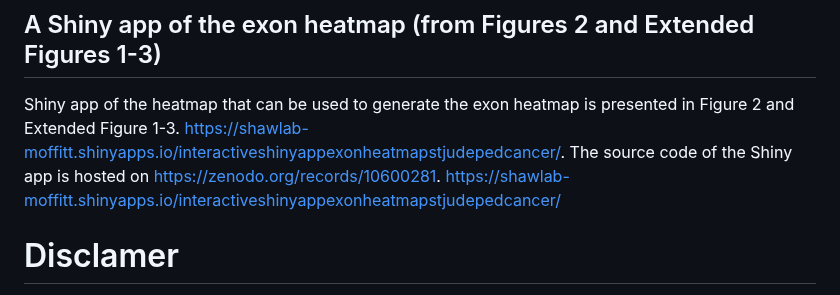
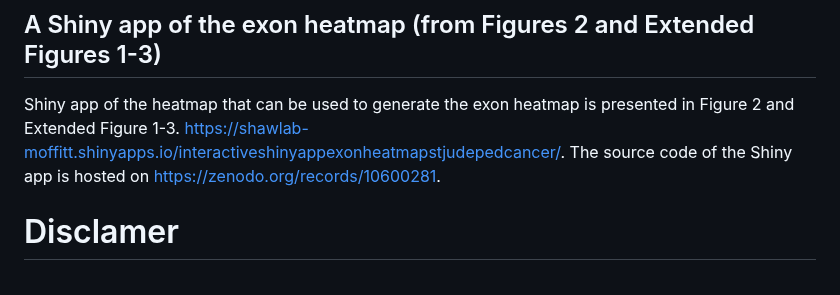
Before and after one commit to shawlab-moffitt/CSEminer-manuscript, a Markdown page: README.md, the part around the change. Rendered like a GitHub page.

```diff
--- a/README.md
+++ b/README.md
@@ -270,7 +270,6 @@ The Output Folder contains the following files
 ## A Shiny app of the exon heatmap (from Figures 2 and Extended Figures 1-3)
 Shiny app of the heatmap that can be used to generate the exon heatmap is presented in Figure 2 and Extended Figure 1-3. https://shawlab-moffitt.shinyapps.io/interactiveshinyappexonheatmapstjudepedcancer/.
 The source code of the Shiny app is hosted on https://zenodo.org/records/10600281.
-https://shawlab-moffitt.shinyapps.io/interactiveshinyappexonheatmapstjudepedcancer/
 
 # Disclamer
 
```
